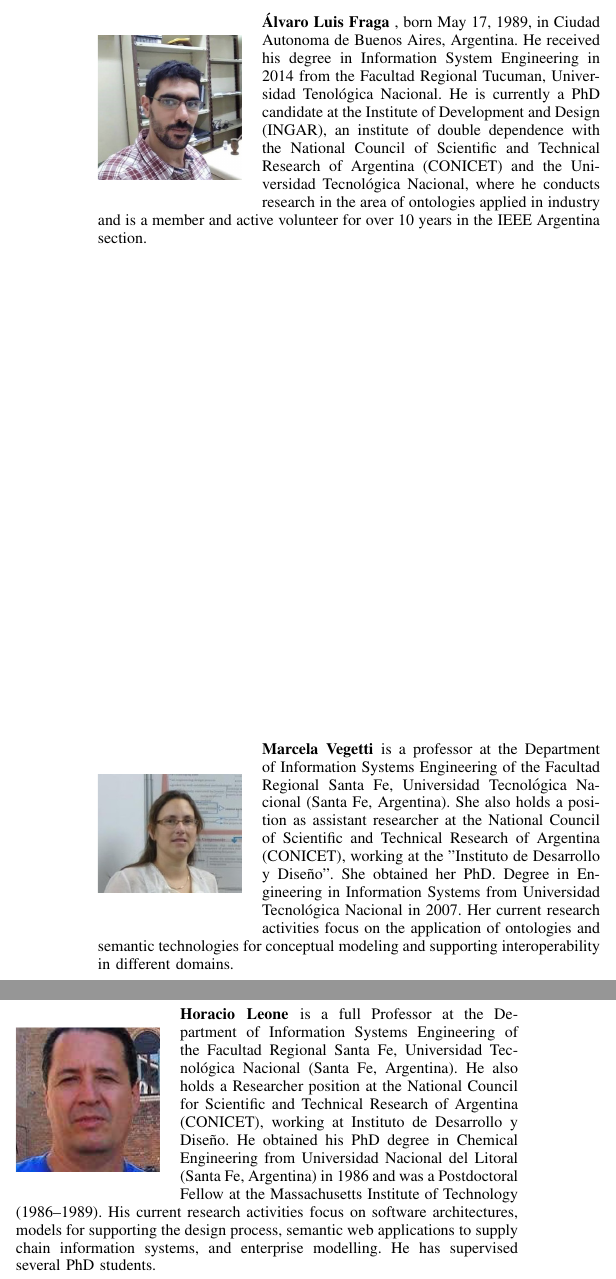
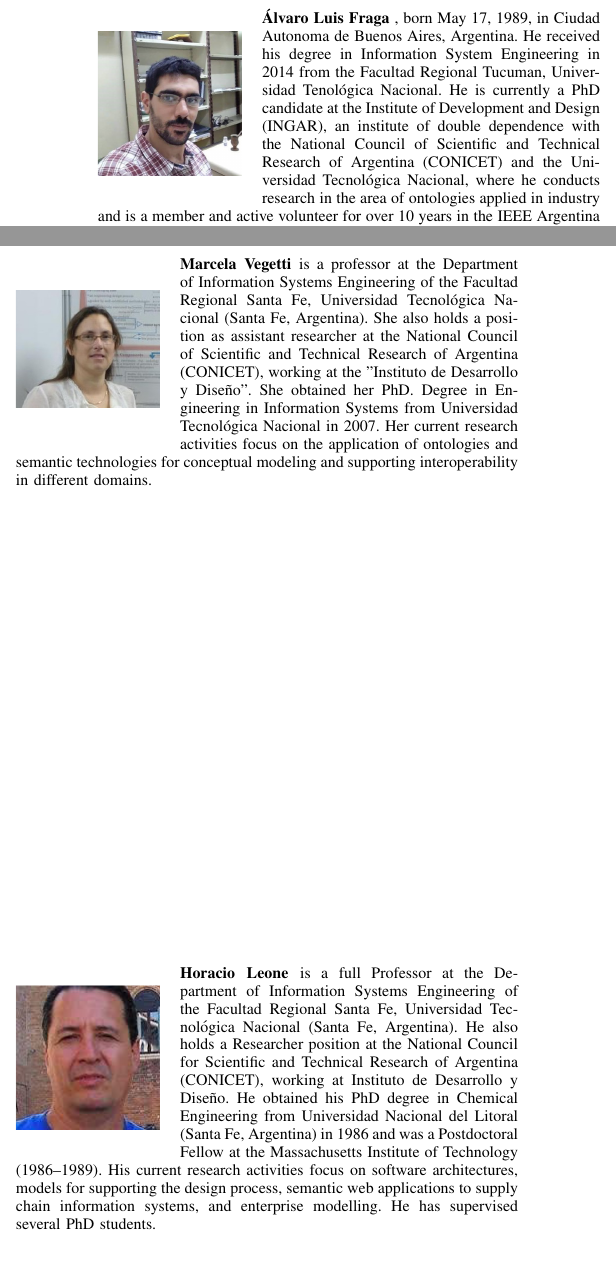
Before and after one commit to gioalvaro/IEEE-latin-america-trans, a LaTeX paper (bare_jrnl.tex): two parts of the columns of page 12 of 12, joined at a grey line, cut so that both start at the same text. Compiled offline with pdfLaTeX; a missing font is replaced by an installed copy or a similar font; a LaTeX package or settings file that is missing is left out.

Commit message:
Third commit some space

```diff
--- a/bare_jrnl.tex
+++ b/bare_jrnl.tex
@@ -1117,7 +1119,7 @@ Los autores agradecen el apoyo brindado por las siguientes instituciones: CONICE
 \begin{IEEEbiography}[{\includegraphics[width=1in,height=1.25in,clip,keepaspectratio]{./figures/AF.jpg}}]{Álvaro Luis Fraga}
  , born May 17, 1989, in Ciudad Autonoma de Buenos Aires, Argentina. He received his degree in Information System Engineering in 2014 from the Facultad Regional Tucuman, Universidad Tenológica Nacional. He is currently a PhD candidate at the Institute of Development and Design (INGAR), an institute of double dependence with the National Council of Scientific and Technical Research of Argentina (CONICET) and the Universidad Tecnológica Nacional, where he conducts research in the area of ontologies applied in industry and is a member and active volunteer for over 10 years in the IEEE Argentina section.
 \end{IEEEbiography}
-
+\newpage
 % if you will not have a photo at all:
 \begin{IEEEbiography}[{\includegraphics[width=1in,height=1.25in,clip,keepaspectratio]{./figures/MV.jpg}}]{Marcela Vegetti}
  is a professor at the Department of Information Systems Engineering of the Facultad Regional Santa Fe, Universidad Tecnológica Nacional (Santa Fe, Argentina). She also holds a position as assistant researcher at the National Council of Scientific and Technical Research of Argentina (CONICET), working at the "Instituto de Desarrollo y Diseño". She obtained her PhD. Degree in Engineering in Information Systems from Universidad Tecnológica Nacional in 2007. Her current research activities focus on the application of ontologies and semantic technologies for conceptual modeling and supporting interoperability in different domains.
```
Also changed, not shown: bare_jrnl.tex (6 more changed lines).
